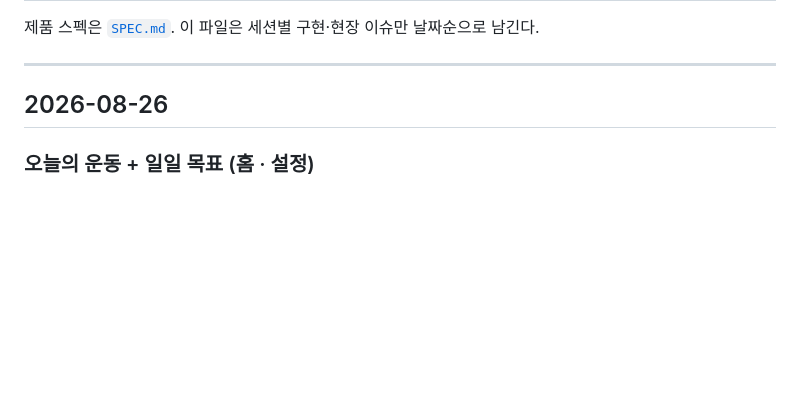
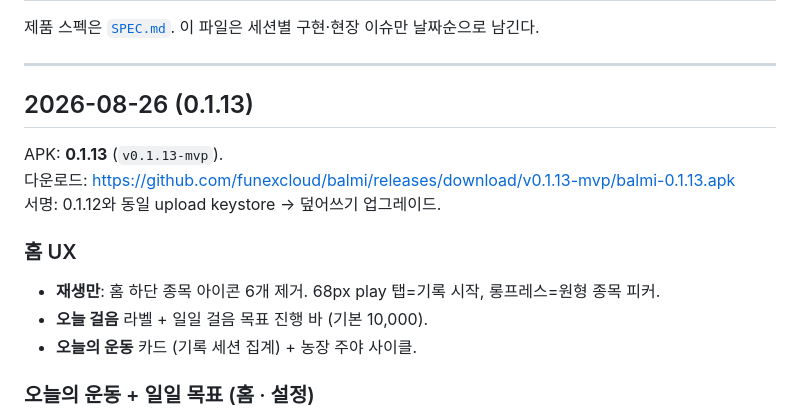
Before and after one commit to funexcloud/balmi, a Markdown page: docs/개발노트.md, the part around the change. Rendered like a GitHub page; blank space fills up the shorter version.

Commit message:
docs: note 0.1.13-mvp release and home UX summary
Co-authored-by: 송지훈 / Jihoon Song <kwangrun.dev@gmail.com>

```diff
--- a/docs/개발노트.md
+++ b/docs/개발노트.md
@@ -4,7 +4,17 @@
 
 ---
 
-## 2026-08-26
+## 2026-08-26 (0.1.13)
+
+APK: **0.1.13** (`v0.1.13-mvp`).
+다운로드: https://github.com/funexcloud/balmi/releases/download/v0.1.13-mvp/balmi-0.1.13.apk
+서명: 0.1.12와 동일 upload keystore → 덮어쓰기 업그레이드.
+
+### 홈 UX
+
+- **재생만**: 홈 하단 종목 아이콘 6개 제거. 68px play 탭=기록 시작, 롱프레스=원형 종목 피커.
+- **오늘 걸음** 라벨 + 일일 걸음 목표 진행 바 (기본 10,000).
+- **오늘의 운동** 카드 (기록 세션 집계) + 농장 주야 사이클.
 
 ### 오늘의 운동 + 일일 목표 (홈 · 설정)
 
```
